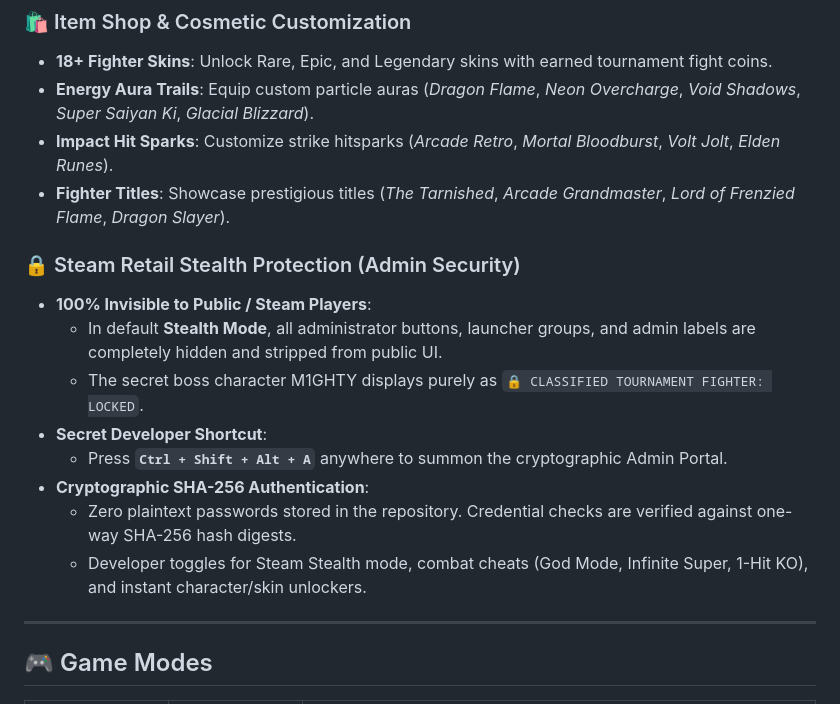
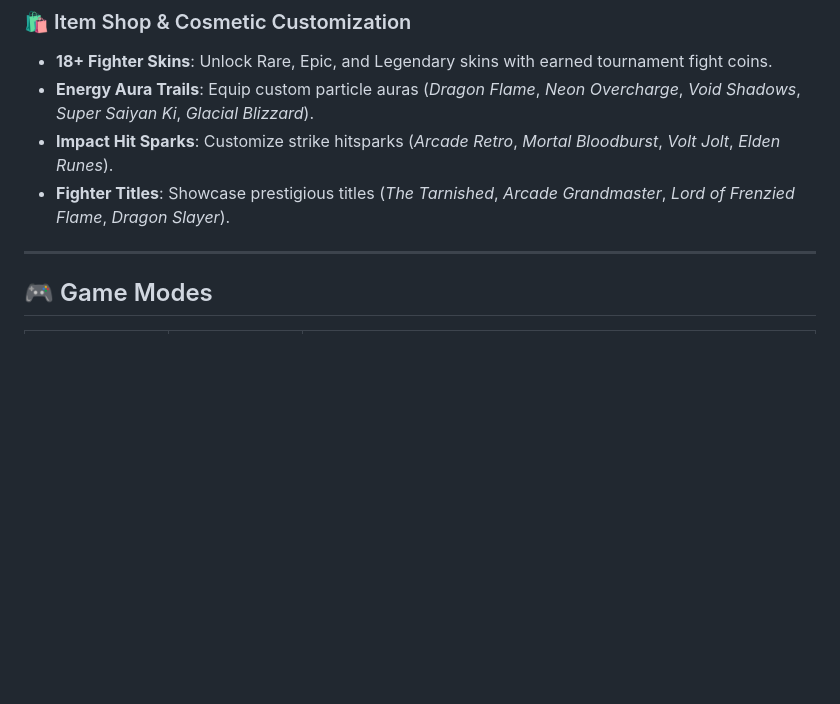
Before and after one commit to Mighty-Skull-1/Final-Impact, a Markdown page: README.md, the part around the change. GitHub-like rendering; blank space fills up the shorter version.

Commit message:
Remove admin security details from README
Removed Steam Retail Stealth Protection section from README.

```diff
--- a/README.md
+++ b/README.md
@@ -39,16 +39,6 @@ Combining the brutal combat flow and finishing moves of **Mortal Kombat**, the s
 * **Energy Aura Trails**: Equip custom particle auras (*Dragon Flame*, *Neon Overcharge*, *Void Shadows*, *Super Saiyan Ki*, *Glacial Blizzard*).
 * **Impact Hit Sparks**: Customize strike hitsparks (*Arcade Retro*, *Mortal Bloodburst*, *Volt Jolt*, *Elden Runes*).
 * **Fighter Titles**: Showcase prestigious titles (*The Tarnished*, *Arcade Grandmaster*, *Lord of Frenzied Flame*, *Dragon Slayer*).
-
-### 🔒 Steam Retail Stealth Protection (Admin Security)
-* **100% Invisible to Public / Steam Players**:
-  * In default **Stealth Mode**, all administrator buttons, launcher groups, and admin labels are completely hidden and stripped from public UI.
-  * The secret boss character M1GHTY displays purely as `🔒 CLASSIFIED TOURNAMENT FIGHTER: LOCKED`.
-* **Secret Developer Shortcut**:
-  * Press **`Ctrl + Shift + Alt + A`** anywhere to summon the cryptographic Admin Portal.
-* **Cryptographic SHA-256 Authentication**:
-  * Zero plaintext passwords stored in the repository. Credential checks are verified against one-way SHA-256 hash digests.
-  * Developer toggles for Steam Stealth mode, combat cheats (God Mode, Infinite Super, 1-Hit KO), and instant character/skin unlockers.
 
 ---
 
```
